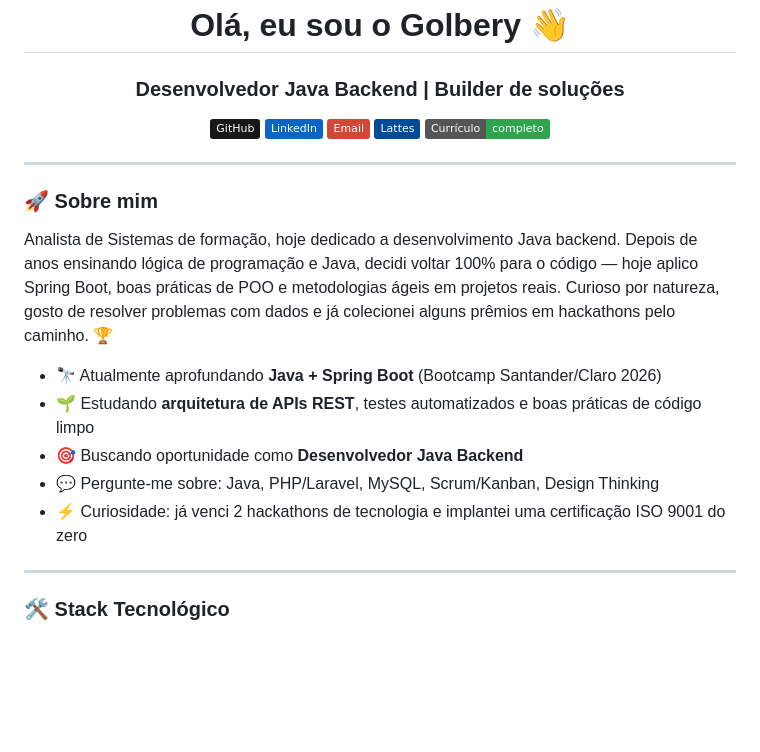
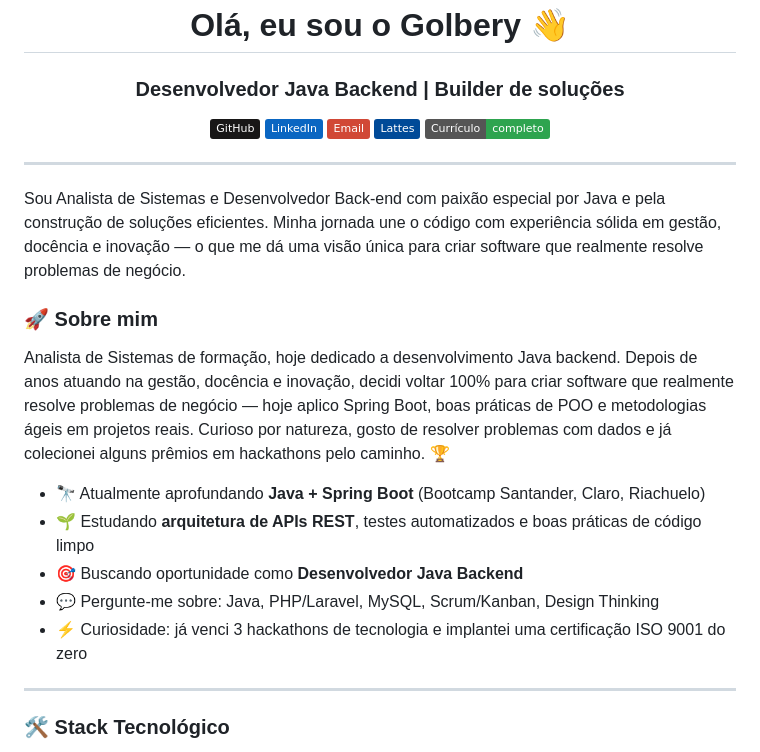
Before and after one commit to golberysantos/meuportfolio, a Markdown page: README.md, the part around the change. Rendered like a GitHub page; badges without logos; blank space fills up the shorter version.

Commit message:
docs: readme

```diff
--- a/README.md
+++ b/README.md
@@ -11,15 +11,17 @@
 
 ---
 
+Sou Analista de Sistemas e Desenvolvedor Back-end com paixão especial por Java e pela construção de soluções eficientes. Minha jornada une o código com experiência sólida em gestão, docência e inovação — o que me dá uma visão única para criar software que realmente resolve problemas de negócio.
+
 ### 🚀 Sobre mim
 
-Analista de Sistemas de formação, hoje dedicado a desenvolvimento Java backend. Depois de anos ensinando lógica de programação e Java, decidi voltar 100% para o código — hoje aplico Spring Boot, boas práticas de POO e metodologias ágeis em projetos reais. Curioso por natureza, gosto de resolver problemas com dados e já colecionei alguns prêmios em hackathons pelo caminho. 🏆
+Analista de Sistemas de formação, hoje dedicado a desenvolvimento Java backend. Depois de anos atuando na gestão, docência e inovação, decidi voltar 100% para criar software que realmente resolve problemas de negócio — hoje aplico Spring Boot, boas práticas de POO e metodologias ágeis em projetos reais. Curioso por natureza, gosto de resolver problemas com dados e já colecionei alguns prêmios em hackathons pelo caminho. 🏆
 
-- 🔭 Atualmente aprofundando **Java + Spring Boot** (Bootcamp Santander/Claro 2026)
+- 🔭 Atualmente aprofundando **Java + Spring Boot** (Bootcamp Santander, Claro, Riachuelo)
 - 🌱 Estudando **arquitetura de APIs REST**, testes automatizados e boas práticas de código limpo
 - 🎯 Buscando oportunidade como **Desenvolvedor Java Backend**
 - 💬 Pergunte-me sobre: Java, PHP/Laravel, MySQL, Scrum/Kanban, Design Thinking
-- ⚡ Curiosidade: já venci 2 hackathons de tecnologia e implantei uma certificação ISO 9001 do zero
+- ⚡ Curiosidade: já venci 3 hackathons de tecnologia e implantei uma certificação ISO 9001 do zero
 
 ---
 
```
